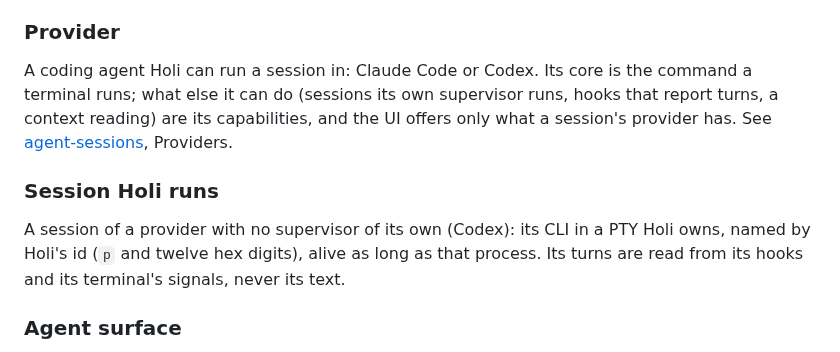
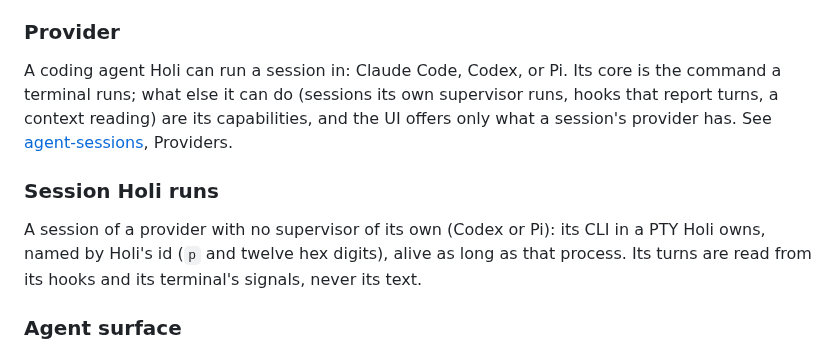
Before and after one commit to syv-ai/holi, a Markdown page: docs/glossary.md, the part around the change. Rendered like a GitHub page.

```diff
--- a/docs/glossary.md
+++ b/docs/glossary.md
@@ -188,15 +188,15 @@ stuck push is the exception: it submits its instruction as the first turn of its
 
 ### Provider
 
-A coding agent Holi can run a session in: Claude Code or Codex. Its core is the command a terminal
-runs; what else it can do (sessions its own supervisor runs, hooks that report turns, a context
-reading) are its capabilities, and the UI offers only what a session's provider has. See
+A coding agent Holi can run a session in: Claude Code, Codex, or Pi. Its core is the command a
+terminal runs; what else it can do (sessions its own supervisor runs, hooks that report turns, a
+context reading) are its capabilities, and the UI offers only what a session's provider has. See
 [agent-sessions](features/agent-sessions.md), Providers.
 
 ### Session Holi runs
 
-A session of a provider with no supervisor of its own (Codex): its CLI in a PTY Holi owns, named by
-Holi's id (`p` and twelve hex digits), alive as long as that process. Its turns are read from its
+A session of a provider with no supervisor of its own (Codex or Pi): its CLI in a PTY Holi owns,
+named by Holi's id (`p` and twelve hex digits), alive as long as that process. Its turns are read from its
 hooks and its terminal's signals, never its text.
 
 ### Agent surface
```
Also changed, not shown: docs/features/agent-sessions.md (+13 -10 lines).
